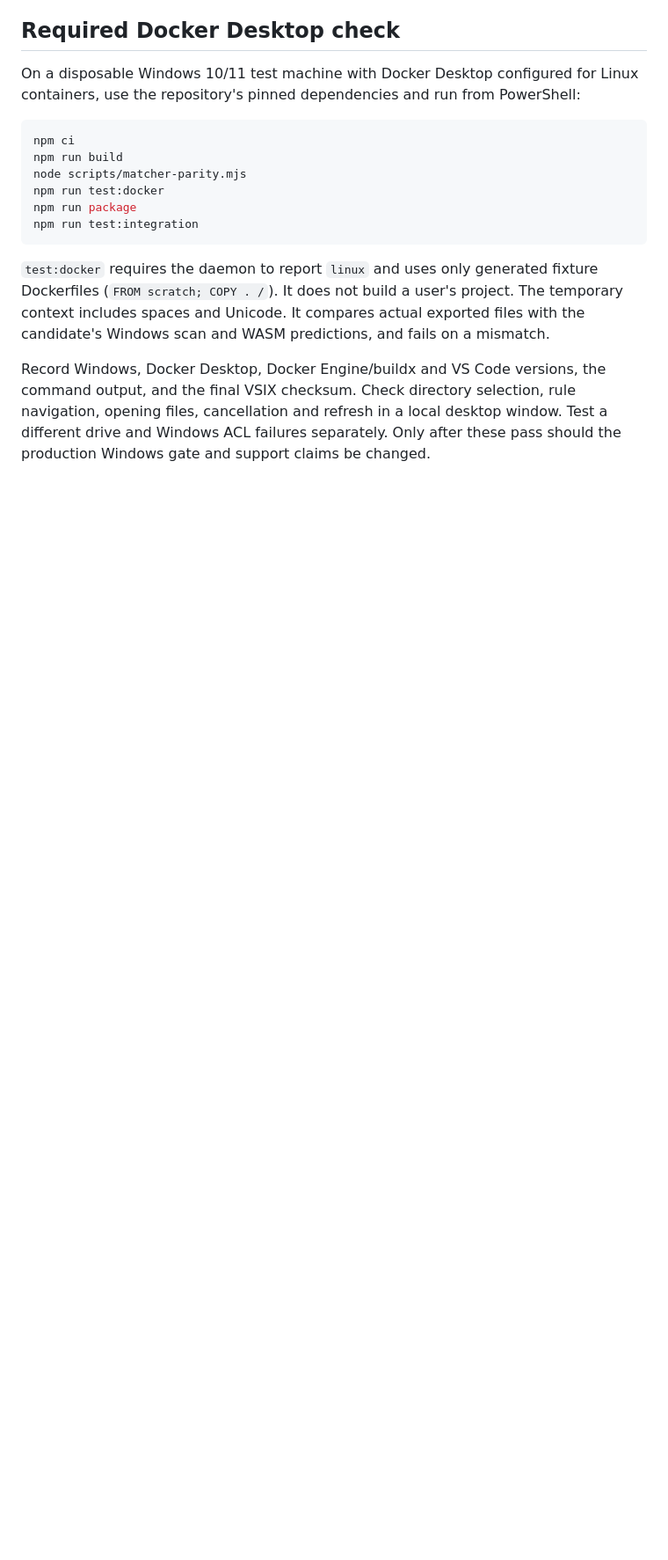
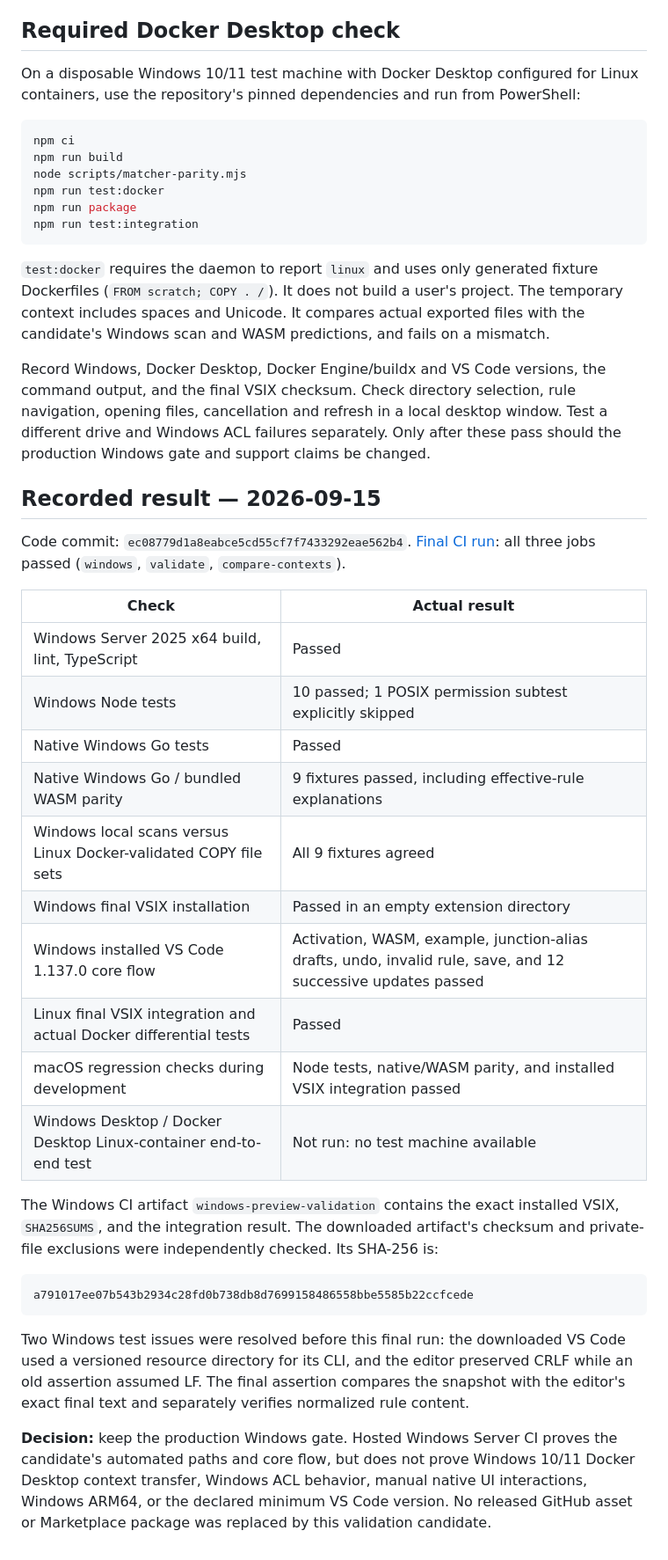
Before and after one commit to achenachena/dockerignore-inspector, a Markdown page: docs/WINDOWS.md, the part around the change. Shown at 88% size. GitHub-like rendering; blank space fills up the shorter version.

Commit message:
Record passing Windows candidate CI and remaining release gates [skip ci]

````diff
--- a/docs/WINDOWS.md
+++ b/docs/WINDOWS.md
@@ -50,3 +50,31 @@ npm run test:integration
 `test:docker` requires the daemon to report `linux` and uses only generated fixture Dockerfiles (`FROM scratch; COPY . /`). It does not build a user's project. The temporary context includes spaces and Unicode. It compares actual exported files with the candidate's Windows scan and WASM predictions, and fails on a mismatch.
 
 Record Windows, Docker Desktop, Docker Engine/buildx and VS Code versions, the command output, and the final VSIX checksum. Check directory selection, rule navigation, opening files, cancellation and refresh in a local desktop window. Test a different drive and Windows ACL failures separately. Only after these pass should the production Windows gate and support claims be changed.
+
+## Recorded result — 2026-09-15
+
+Code commit: `ec08779d1a8eabce5cd55cf7f7433292eae562b4`.
+[Final CI run](https://github.com/achenachena/dockerignore-inspector/actions/runs/35027863656): all three jobs passed (`windows`, `validate`, `compare-contexts`).
+
+| Check | Actual result |
+| --- | --- |
+| Windows Server 2025 x64 build, lint, TypeScript | Passed |
+| Windows Node tests | 10 passed; 1 POSIX permission subtest explicitly skipped |
+| Native Windows Go tests | Passed |
+| Native Windows Go / bundled WASM parity | 9 fixtures passed, including effective-rule explanations |
+| Windows local scans versus Linux Docker-validated COPY file sets | All 9 fixtures agreed |
+| Windows final VSIX installation | Passed in an empty extension directory |
+| Windows installed VS Code 1.137.0 core flow | Activation, WASM, example, junction-alias drafts, undo, invalid rule, save, and 12 successive updates passed |
+| Linux final VSIX integration and actual Docker differential tests | Passed |
+| macOS regression checks during development | Node tests, native/WASM parity, and installed VSIX integration passed |
+| Windows Desktop / Docker Desktop Linux-container end-to-end test | Not run: no test machine available |
+
+The Windows CI artifact `windows-preview-validation` contains the exact installed VSIX, `SHA256SUMS`, and the integration result. The downloaded artifact's checksum and private-file exclusions were independently checked. Its SHA-256 is:
+
+```text
+a791017ee07b543b2934c28fd0b738db8d7699158486558bbe5585b22ccfcede
+```
+
+Two Windows test issues were resolved before this final run: the downloaded VS Code used a versioned resource directory for its CLI, and the editor preserved CRLF while an old assertion assumed LF. The final assertion compares the snapshot with the editor's exact final text and separately verifies normalized rule content.
+
+**Decision:** keep the production Windows gate. Hosted Windows Server CI proves the candidate's automated paths and core flow, but does not prove Windows 10/11 Docker Desktop context transfer, Windows ACL behavior, manual native UI interactions, Windows ARM64, or the declared minimum VS Code version. No released GitHub asset or Marketplace package was replaced by this validation candidate.
````
Also changed, not shown: docs/VALIDATION.md (+4 -0 lines).
